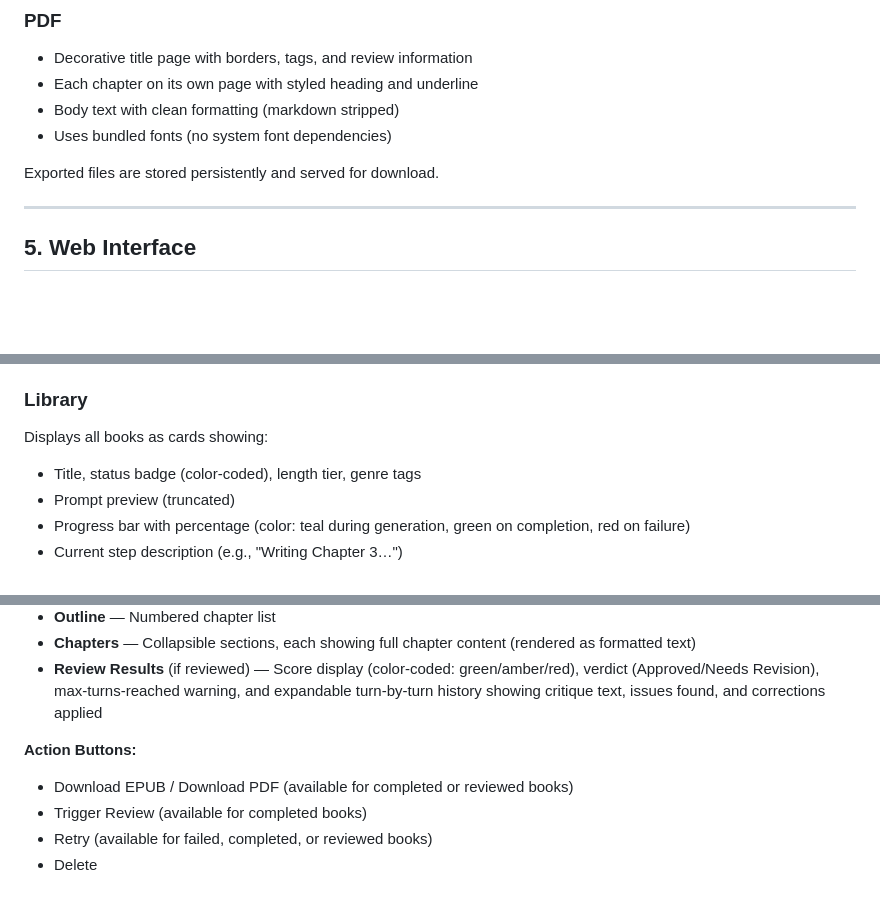
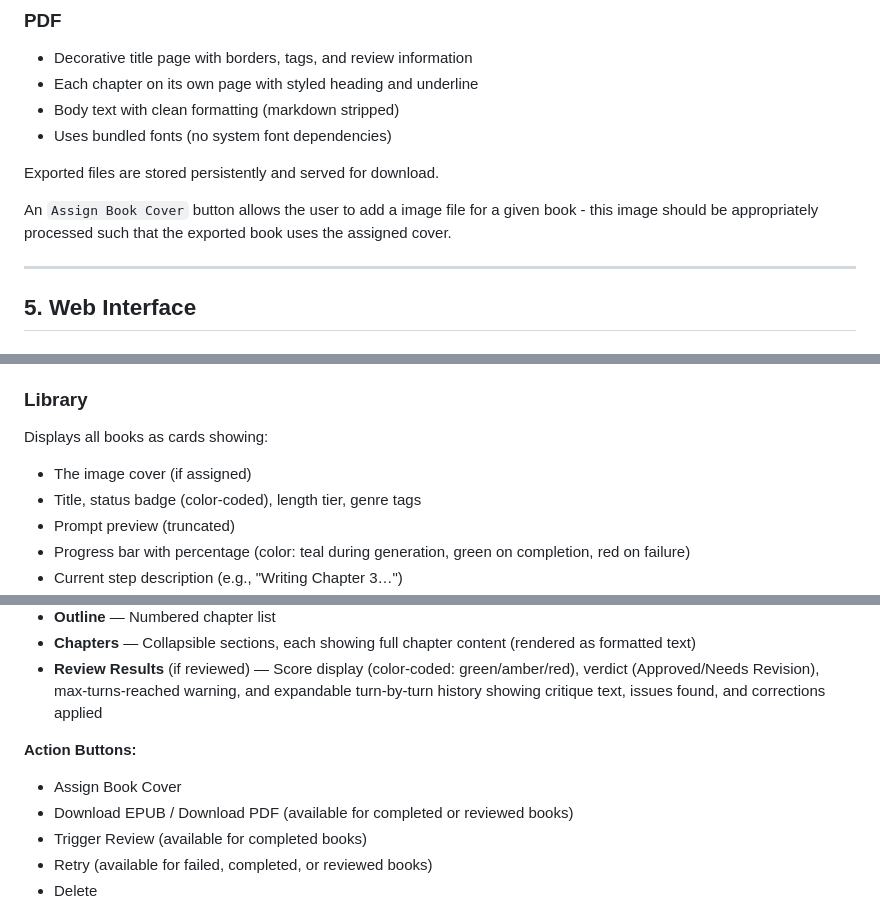
Before and after one commit to forzabarca88/hullucinator, a Markdown page: SPEC.md, 3 parts joined by grey strips. Rendered like a GitHub page; blank space fills up the shorter version.

Commit message:
add book cover feature

```diff
--- a/SPEC.md
+++ b/SPEC.md
@@ -132,6 +132,8 @@ Books in `completed` or `reviewed` status can be exported in two formats:
 
 Exported files are stored persistently and served for download.
 
+An `Assign Book Cover` button allows the user to add a image file for a given book - this image should be appropriately processed such that the exported book uses the assigned cover.
+
 ---
 
 ## 5. Web Interface
@@ -158,6 +160,7 @@ Credentials are validated before saving. On success, the wizard dismisses and th
 ### Library
 
 Displays all books as cards showing:
+- The image cover (if assigned)
 - Title, status badge (color-coded), length tier, genre tags
 - Prompt preview (truncated)
 - Progress bar with percentage (color: teal during generation, green on completion, red on failure)
@@ -178,6 +181,7 @@ Clicking a book card opens a modal with:
 - **Review Results** (if reviewed) — Score display (color-coded: green/amber/red), verdict (Approved/Needs Revision), max-turns-reached warning, and expandable turn-by-turn history showing critique text, issues found, and corrections applied
 
 **Action Buttons:**
+- Assign Book Cover
 - Download EPUB / Download PDF (available for completed or reviewed books)
 - Trigger Review (available for completed books)
 - Retry (available for failed, completed, or reviewed books)
```
